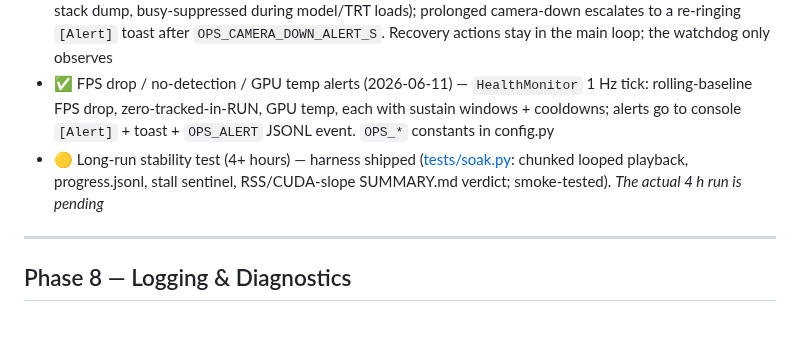
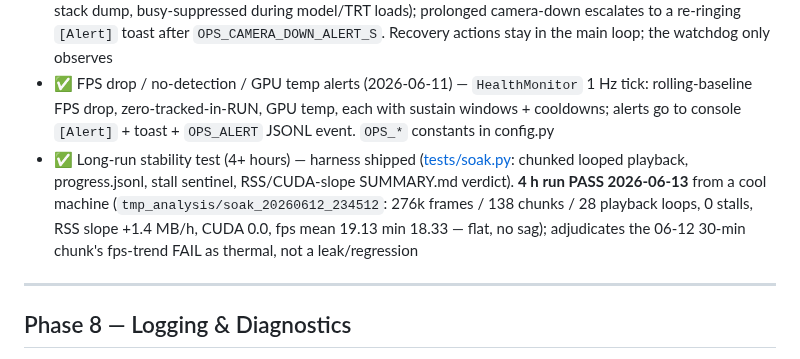
Before and after one commit to Hemisphere-Project/WallDance, a Markdown page: docs/TODO.md, the part around the change. Rendered like a GitHub page; blank space fills up the shorter version.

```diff
--- a/docs/TODO.md
+++ b/docs/TODO.md
@@ -30,7 +30,7 @@ Core application is built and in production use — inventory, not active work (
 - ✅ Auto-reconnect camera on disconnect (2026-06-11) — the recovery gap is closed: a capture/acquisition error while the camera is still marked open (e.g. the IDS acquisition thread dying after 100 consecutive errors) used to idle the loop forever; it now funnels into `_mark_camera_unavailable` + the existing retry/backoff machinery. *Rig USB-pull validation pending*
 - ✅ Watchdog + alert user (2026-06-11) — `LoopWatchdog` daemon reports main-loop hangs (faulthandler stack dump, busy-suppressed during model/TRT loads); prolonged camera-down escalates to a re-ringing `[Alert]` toast after `OPS_CAMERA_DOWN_ALERT_S`. Recovery actions stay in the main loop; the watchdog only observes
 - ✅ FPS drop / no-detection / GPU temp alerts (2026-06-11) — `HealthMonitor` 1 Hz tick: rolling-baseline FPS drop, zero-tracked-in-RUN, GPU temp, each with sustain windows + cooldowns; alerts go to console `[Alert]` + toast + `OPS_ALERT` JSONL event. `OPS_*` constants in config.py
-- 🟡 Long-run stability test (4+ hours) — harness shipped ([tests/soak.py](../application/tests/soak.py): chunked looped playback, progress.jsonl, stall sentinel, RSS/CUDA-slope SUMMARY.md verdict; smoke-tested). *The actual 4 h run is pending*
+- ✅ Long-run stability test (4+ hours) — harness shipped ([tests/soak.py](../application/tests/soak.py): chunked looped playback, progress.jsonl, stall sentinel, RSS/CUDA-slope SUMMARY.md verdict). **4 h run PASS 2026-06-13** from a cool machine (`tmp_analysis/soak_20260612_234512`: 276k frames / 138 chunks / 28 playback loops, 0 stalls, RSS slope +1.4 MB/h, CUDA 0.0, fps mean 19.13 min 18.33 — flat, no sag); adjudicates the 06-12 30-min chunk's fps-trend FAIL as thermal, not a leak/regression
 
 ---
 
```
Also changed, not shown: docs/DECOMPOSITION_PLAN.md (+3 -2 lines), docs/ROADMAP.md (+1 -1 lines).
